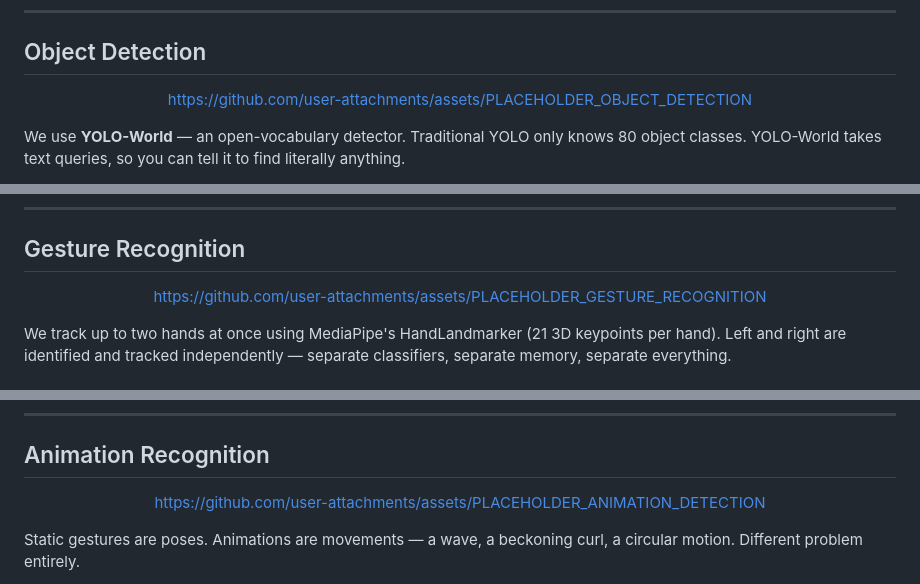
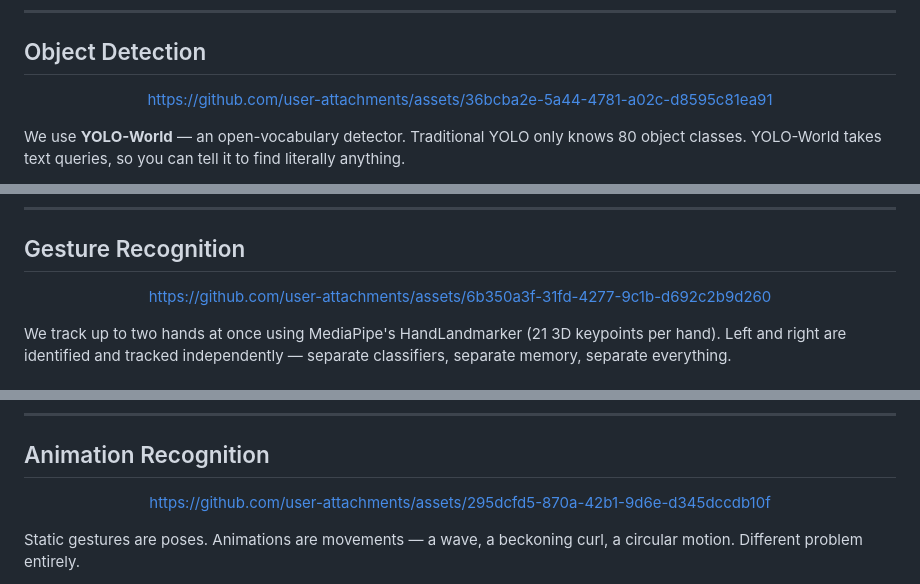
Before and after one commit to shtet100/BROTEUS, a Markdown page: README.md, 3 parts joined by grey strips. Drawn GitHub-style.

Commit message:
Add demo videos

```diff
--- a/README.md
+++ b/README.md
@@ -24,7 +24,7 @@ That's the short version. Here's the longer one.
 
 <div align="center">
 
-https://github.com/user-attachments/assets/PLACEHOLDER_OBJECT_DETECTION
+https://github.com/user-attachments/assets/36bcba2e-5a44-4781-a02c-d8595c81ea91
 
 </div>
 
@@ -42,7 +42,7 @@ Why this matters: most detection systems have a hardcoded vocabulary baked into
 
 <div align="center">
 
-https://github.com/user-attachments/assets/PLACEHOLDER_GESTURE_RECOGNITION
+https://github.com/user-attachments/assets/6b350a3f-31fd-4277-9c1b-d692c2b9d260
 
 </div>
 
@@ -74,7 +74,7 @@ On classification, learned gestures always win over geometric rules. Cosine simi
 
 <div align="center">
 
-https://github.com/user-attachments/assets/PLACEHOLDER_ANIMATION_DETECTION
+https://github.com/user-attachments/assets/295dcfd5-870a-42b1-9d6e-d345dccdb10f
 
 </div>
 
```
